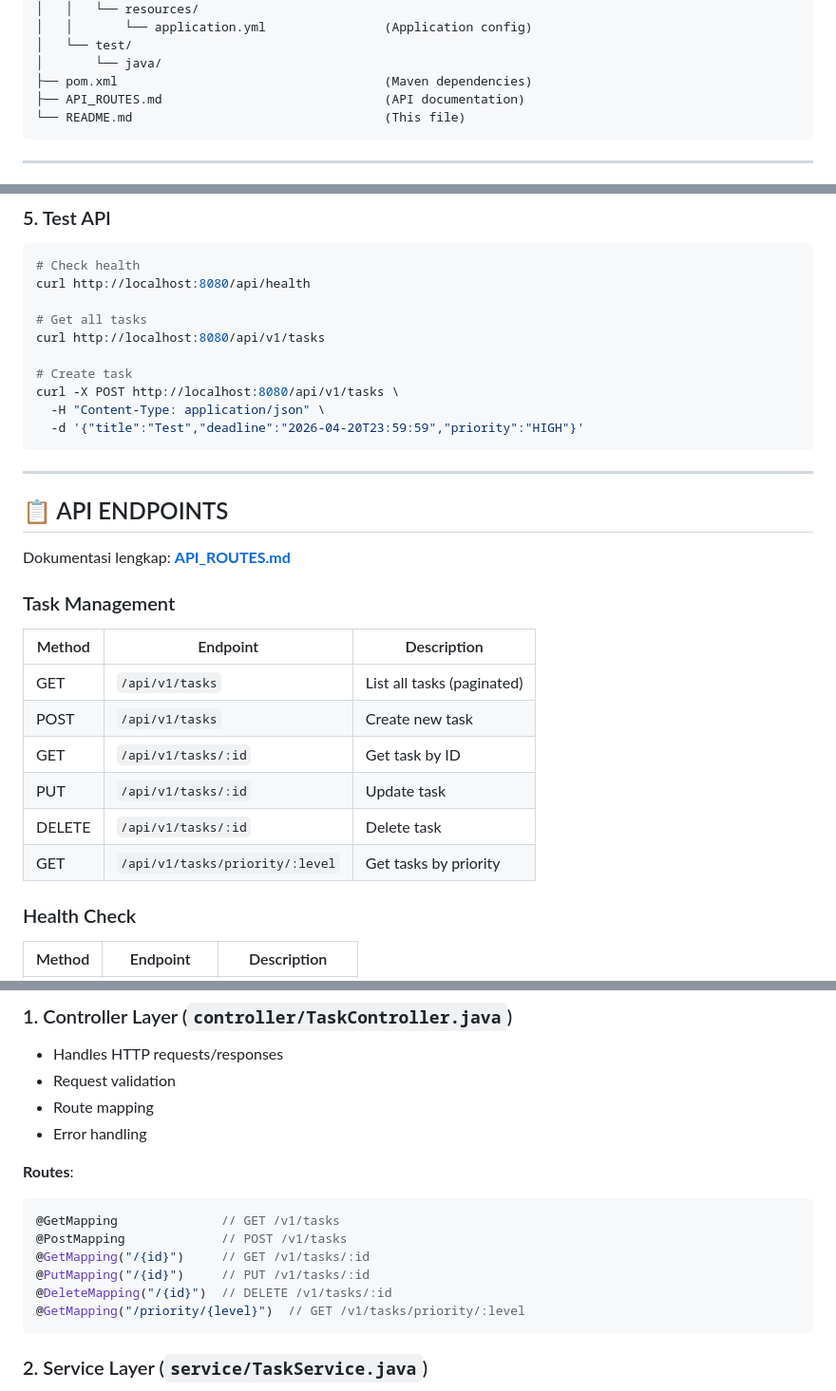
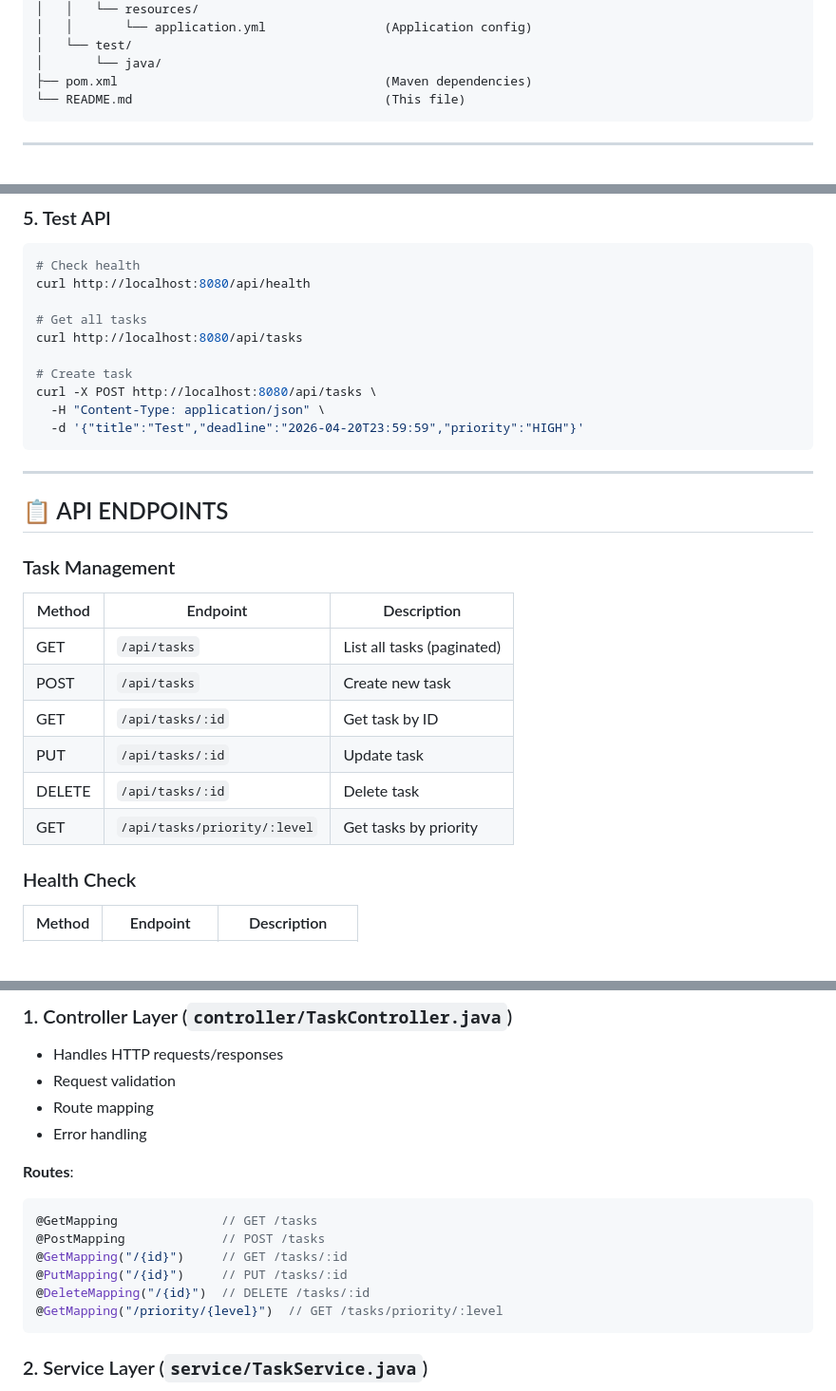
Before and after one commit to bayufrd/task-planner, a Markdown page: Pemrograman Basis Data/TaskPlanner-Java-Backend/README.md, 3 parts joined by grey strips. Shown at 95% size. Rendered like a GitHub page; blank space fills up the shorter version.

Commit message:
refactor: Update API endpoints to remove versioning and improve documentation

````diff
--- a/Pemrograman Basis Data/TaskPlanner-Java-Backend/README.md
+++ b/Pemrograman Basis Data/TaskPlanner-Java-Backend/README.md
@@ -50,7 +50,6 @@ TaskPlanner-Java-Backend/
 │   └── test/
 │       └── java/
 ├── pom.xml                                    (Maven dependencies)
-├── API_ROUTES.md                              (API documentation)
 └── README.md                                  (This file)
 ```
 
@@ -108,10 +107,10 @@ java -jar target/taskplanner-api-1.0.0.jar
 curl http://localhost:8080/api/health
 
 # Get all tasks
-curl http://localhost:8080/api/v1/tasks
+curl http://localhost:8080/api/tasks
 
 # Create task
-curl -X POST http://localhost:8080/api/v1/tasks \
+curl -X POST http://localhost:8080/api/tasks \
   -H "Content-Type: application/json" \
   -d '{"title":"Test","deadline":"2026-04-20T23:59:59","priority":"HIGH"}'
 ```
@@ -120,18 +119,16 @@ curl -X POST http://localhost:8080/api/v1/tasks \
 
 ## 📋 API ENDPOINTS
 
-Dokumentasi lengkap: **[API_ROUTES.md](./API_ROUTES.md)**
-
 ### Task Management
 
 | Method | Endpoint | Description |
 |--------|----------|-------------|
-| GET | `/api/v1/tasks` | List all tasks (paginated) |
-| POST | `/api/v1/tasks` | Create new task |
-| GET | `/api/v1/tasks/:id` | Get task by ID |
-| PUT | `/api/v1/tasks/:id` | Update task |
-| DELETE | `/api/v1/tasks/:id` | Delete task |
-| GET | `/api/v1/tasks/priority/:level` | Get tasks by priority |
+| GET | `/api/tasks` | List all tasks (paginated) |
+| POST | `/api/tasks` | Create new task |
+| GET | `/api/tasks/:id` | Get task by ID |
+| PUT | `/api/tasks/:id` | Update task |
+| DELETE | `/api/tasks/:id` | Delete task |
+| GET | `/api/tasks/priority/:level` | Get tasks by priority |
 
 ### Health Check
 
@@ -251,12 +248,12 @@ jdbcTemplate.update(delete, id);
 
 **Routes**:
 ```java
-@GetMapping              // GET /v1/tasks
-@PostMapping             // POST /v1/tasks
-@GetMapping("/{id}")     // GET /v1/tasks/:id
-@PutMapping("/{id}")     // PUT /v1/tasks/:id
-@DeleteMapping("/{id}")  // DELETE /v1/tasks/:id
-@GetMapping("/priority/{level}")  // GET /v1/tasks/priority/:level
+@GetMapping              // GET /tasks
+@PostMapping             // POST /tasks
+@GetMapping("/{id}")     // GET /tasks/:id
+@PutMapping("/{id}")     // PUT /tasks/:id
+@DeleteMapping("/{id}")  // DELETE /tasks/:id
+@GetMapping("/priority/{level}")  // GET /tasks/priority/:level
 ```
 
 ### 2. Service Layer (`service/TaskService.java`)
````
Also changed, not shown: other parts of Pemrograman Basis Data/TaskPlanner-Java-Backend/README.md (+6 -7 lines).
